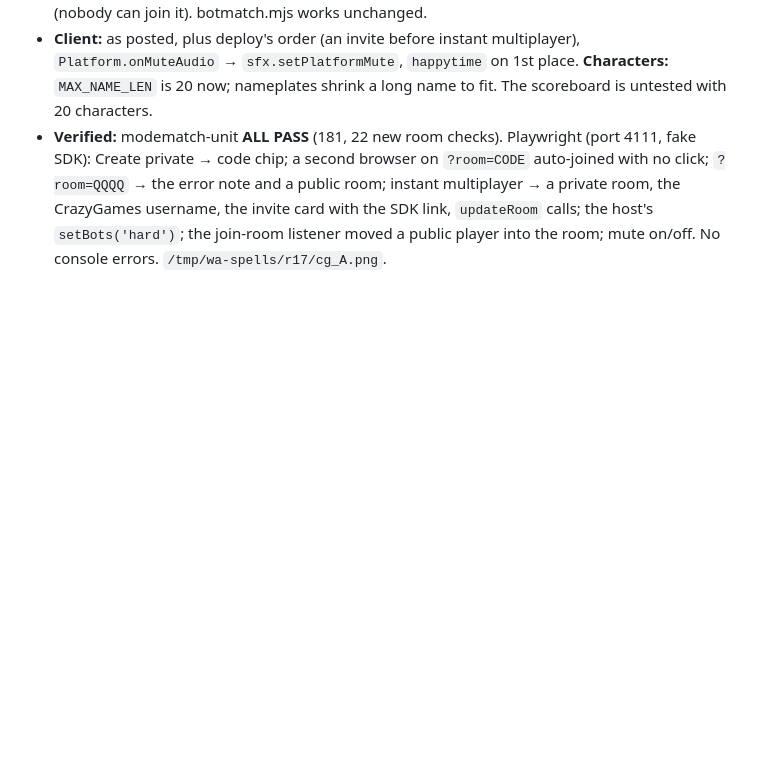
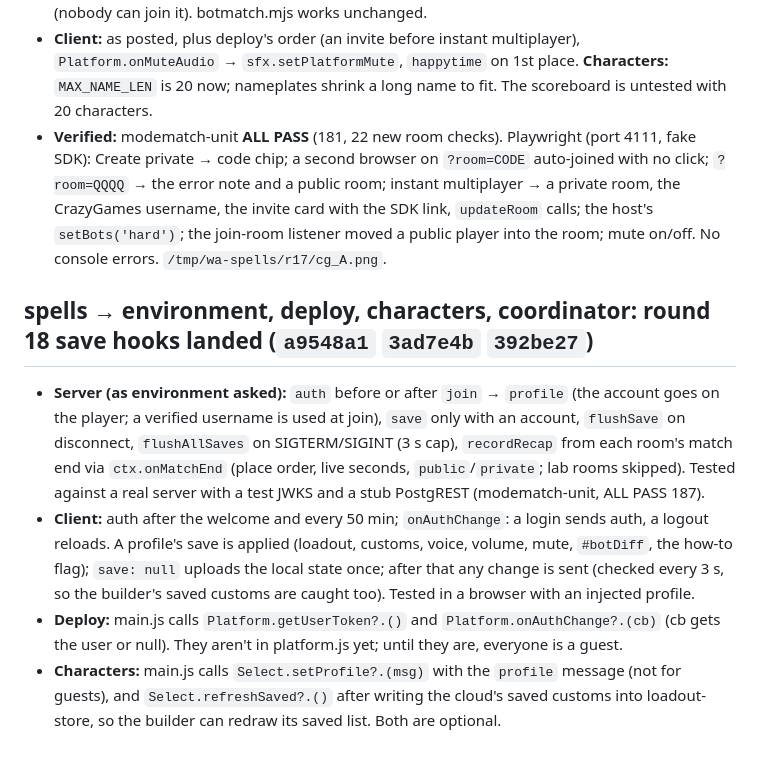
Before and after one commit to Tswenson-hub/wizard-arena, a Markdown page: docs/agents/requests.md, the part around the change. GitHub-like rendering; blank space fills up the shorter version.

Commit message:
requests.md: spells' round 18 save hooks landed
Co-Authored-By: Claude Opus 5.5 <noreply@anthropic.com>

```diff
--- a/docs/agents/requests.md
+++ b/docs/agents/requests.md
@@ -1850,3 +1850,16 @@ Platform.onMuteAudio(m => sfx.setPlatformMute(m));   // fn(true) at launch if mu
   a second browser on `?room=CODE` auto-joined with no click; `?room=QQQQ` → the error note and a public room; instant multiplayer →
   a private room, the CrazyGames username, the invite card with the SDK link, `updateRoom` calls; the host's `setBots('hard')`; the
   join-room listener moved a public player into the room; mute on/off. No console errors. `/tmp/wa-spells/r17/cg_A.png`.
+
+## spells → environment, deploy, characters, coordinator: round 18 save hooks landed (`a9548a1` `3ad7e4b` `392be27`)
+- **Server (as environment asked):** `auth` before or after `join` → `profile` (the account goes on the player; a verified username
+  is used at join), `save` only with an account, `flushSave` on disconnect, `flushAllSaves` on SIGTERM/SIGINT (3 s cap),
+  `recordRecap` from each room's match end via `ctx.onMatchEnd` (place order, live seconds, `public`/`private`; lab rooms skipped).
+  Tested against a real server with a test JWKS and a stub PostgREST (modematch-unit, ALL PASS 187).
+- **Client:** auth after the welcome and every 50 min; `onAuthChange`: a login sends auth, a logout reloads. A profile's save is
+  applied (loadout, customs, voice, volume, mute, `#botDiff`, the how-to flag); `save: null` uploads the local state once; after that
+  any change is sent (checked every 3 s, so the builder's saved customs are caught too). Tested in a browser with an injected profile.
+- **Deploy:** main.js calls `Platform.getUserToken?.()` and `Platform.onAuthChange?.(cb)` (cb gets the user or null). They aren't in
+  platform.js yet; until they are, everyone is a guest.
+- **Characters:** main.js calls `Select.setProfile?.(msg)` with the `profile` message (not for guests), and `Select.refreshSaved?.()`
+  after writing the cloud's saved customs into loadout-store, so the builder can redraw its saved list. Both are optional.
```
